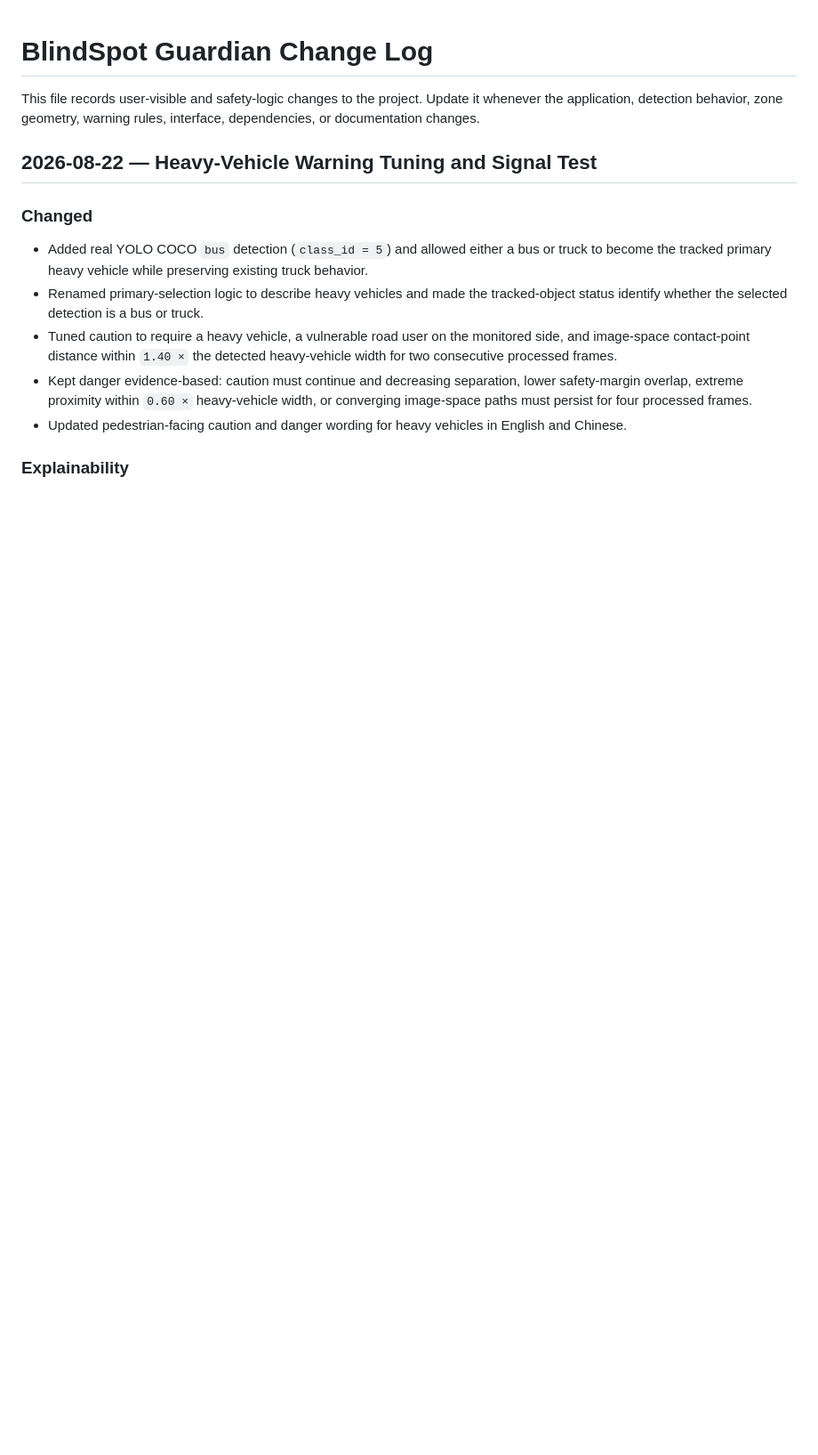
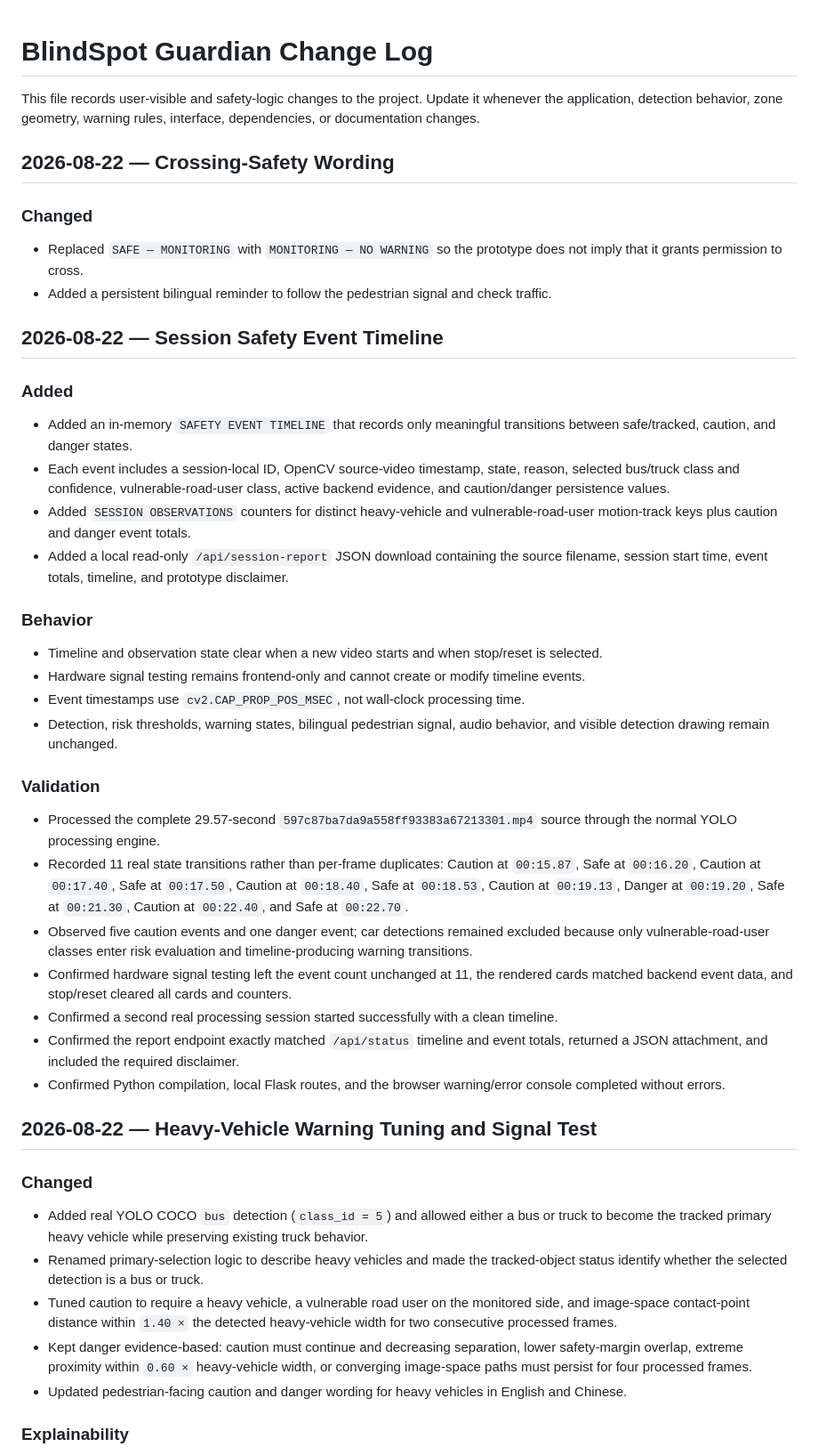
Before and after one commit to Sapnap67/DreamTeam-HHCC, a Markdown page: CHANGELOG.md, the part around the change. Shown at 89% size. Rendered like a GitHub page; blank space fills up the shorter version.

Commit message:
Document event episodes and safer crossing wording

```diff
--- a/CHANGELOG.md
+++ b/CHANGELOG.md
@@ -1,6 +1,39 @@
 # BlindSpot Guardian Change Log
 
 This file records user-visible and safety-logic changes to the project. Update it whenever the application, detection behavior, zone geometry, warning rules, interface, dependencies, or documentation changes.
+
+## 2026-08-22 — Crossing-Safety Wording
+
+### Changed
+
+- Replaced `SAFE — MONITORING` with `MONITORING — NO WARNING` so the prototype does not imply that it grants permission to cross.
+- Added a persistent bilingual reminder to follow the pedestrian signal and check traffic.
+
+## 2026-08-22 — Session Safety Event Timeline
+
+### Added
+
+- Added an in-memory `SAFETY EVENT TIMELINE` that records only meaningful transitions between safe/tracked, caution, and danger states.
+- Each event includes a session-local ID, OpenCV source-video timestamp, state, reason, selected bus/truck class and confidence, vulnerable-road-user class, active backend evidence, and caution/danger persistence values.
+- Added `SESSION OBSERVATIONS` counters for distinct heavy-vehicle and vulnerable-road-user motion-track keys plus caution and danger event totals.
+- Added a local read-only `/api/session-report` JSON download containing the source filename, session start time, event totals, timeline, and prototype disclaimer.
+
+### Behavior
+
+- Timeline and observation state clear when a new video starts and when stop/reset is selected.
+- Hardware signal testing remains frontend-only and cannot create or modify timeline events.
+- Event timestamps use `cv2.CAP_PROP_POS_MSEC`, not wall-clock processing time.
+- Detection, risk thresholds, warning states, bilingual pedestrian signal, audio behavior, and visible detection drawing remain unchanged.
+
+### Validation
+
+- Processed the complete 29.57-second `597c87ba7da9a558ff93383a67213301.mp4` source through the normal YOLO processing engine.
+- Recorded 11 real state transitions rather than per-frame duplicates: Caution at `00:15.87`, Safe at `00:16.20`, Caution at `00:17.40`, Safe at `00:17.50`, Caution at `00:18.40`, Safe at `00:18.53`, Caution at `00:19.13`, Danger at `00:19.20`, Safe at `00:21.30`, Caution at `00:22.40`, and Safe at `00:22.70`.
+- Observed five caution events and one danger event; car detections remained excluded because only vulnerable-road-user classes enter risk evaluation and timeline-producing warning transitions.
+- Confirmed hardware signal testing left the event count unchanged at 11, the rendered cards matched backend event data, and stop/reset cleared all cards and counters.
+- Confirmed a second real processing session started successfully with a clean timeline.
+- Confirmed the report endpoint exactly matched `/api/status` timeline and event totals, returned a JSON attachment, and included the required disclaimer.
+- Confirmed Python compilation, local Flask routes, and the browser warning/error console completed without errors.
 
 ## 2026-08-22 — Heavy-Vehicle Warning Tuning and Signal Test
 
```
